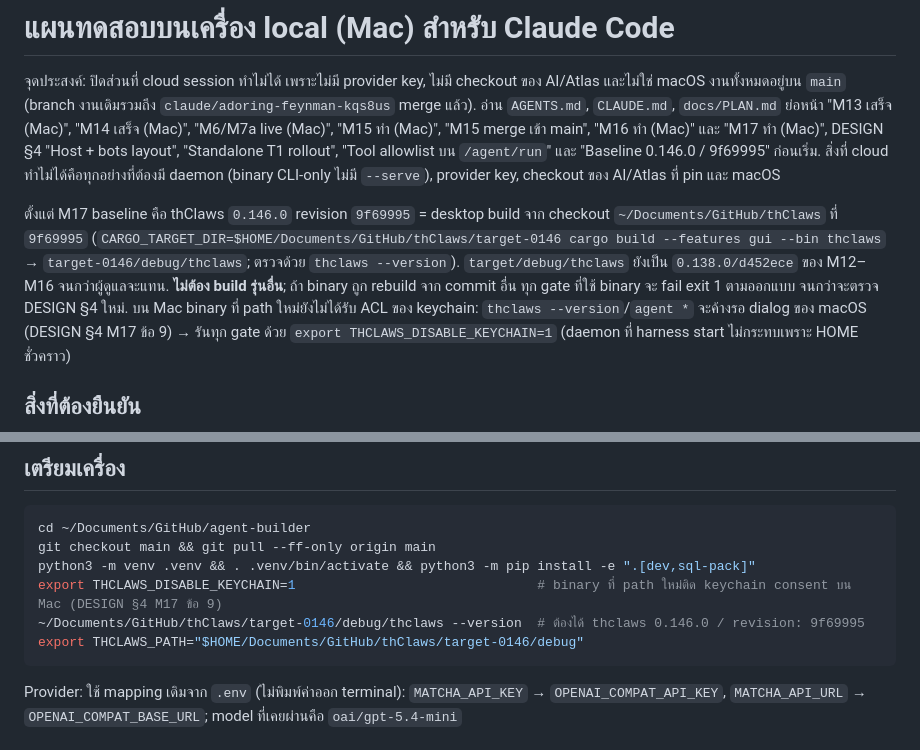
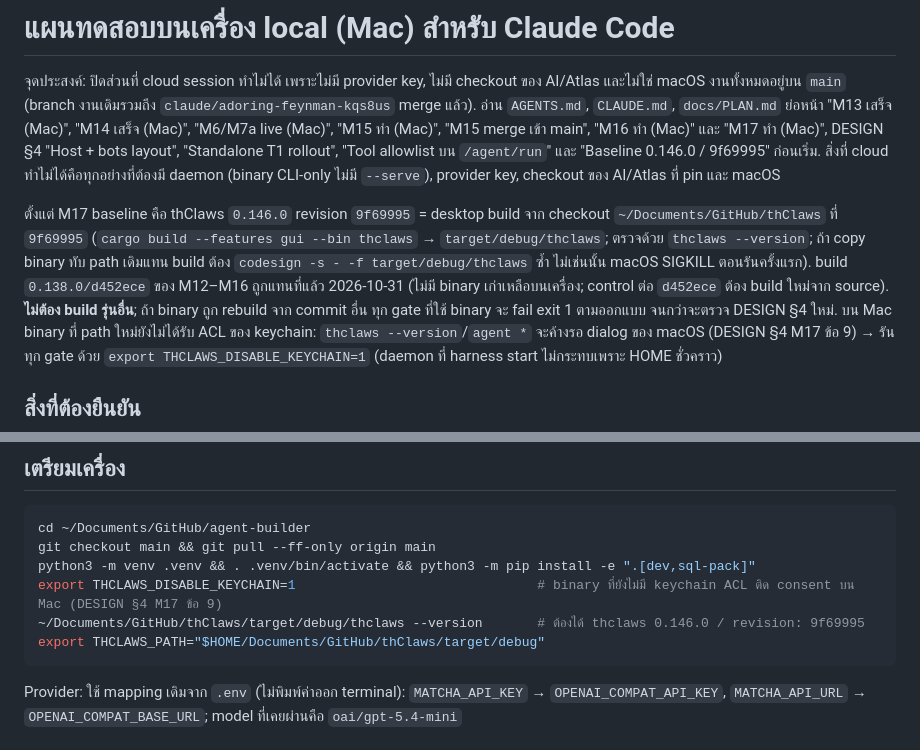
Before and after one commit to kaebmoo/agent-builder, a Markdown page: docs/local-test-plan.md, 2 parts joined by grey strips. Rendered like a GitHub page.

````diff
--- a/docs/local-test-plan.md
+++ b/docs/local-test-plan.md
@@ -7,8 +7,9 @@
 provider key, checkout ของ AI/Atlas ที่ pin และ macOS
 
 ตั้งแต่ M17 baseline คือ thClaws `0.146.0` revision `9f69995` = desktop build จาก checkout `~/Documents/GitHub/thClaws` ที่ `9f69995`
-(`CARGO_TARGET_DIR=$HOME/Documents/GitHub/thClaws/target-0146 cargo build --features gui --bin thclaws` → `target-0146/debug/thclaws`; ตรวจด้วย `thclaws --version`).
-`target/debug/thclaws` ยังเป็น `0.138.0/d452ece` ของ M12–M16 จนกว่าผู้ดูแลจะแทน. **ไม่ต้อง build รุ่นอื่น**; ถ้า binary ถูก rebuild
+(`cargo build --features gui --bin thclaws` → `target/debug/thclaws`; ตรวจด้วย `thclaws --version`; ถ้า copy binary ทับ path เดิมแทน build
+ต้อง `codesign -s - -f target/debug/thclaws` ซ้ำ ไม่เช่นนั้น macOS SIGKILL ตอนรันครั้งแรก).
+build `0.138.0/d452ece` ของ M12–M16 ถูกแทนที่แล้ว 2026-10-31 (ไม่มี binary เก่าเหลือบนเครื่อง; control ต่อ `d452ece` ต้อง build ใหม่จาก source). **ไม่ต้อง build รุ่นอื่น**; ถ้า binary ถูก rebuild
 จาก commit อื่น ทุก gate ที่ใช้ binary จะ fail exit 1 ตามออกแบบ จนกว่าจะตรวจ DESIGN §4 ใหม่.
 บน Mac binary ที่ path ใหม่ยังไม่ได้รับ ACL ของ keychain: `thclaws --version`/`agent *` จะค้างรอ dialog ของ macOS (DESIGN §4 M17 ข้อ 9) →
 รันทุก gate ด้วย `export THCLAWS_DISABLE_KEYCHAIN=1` (daemon ที่ harness start ไม่กระทบเพราะ HOME ชั่วคราว)
@@ -33,9 +34,9 @@ provider key, checkout ของ AI/Atlas ที่ pin และ macOS
 cd ~/Documents/GitHub/agent-builder
 git checkout main && git pull --ff-only origin main
 python3 -m venv .venv && . .venv/bin/activate && python3 -m pip install -e ".[dev,sql-pack]"
-export THCLAWS_DISABLE_KEYCHAIN=1                               # binary ที่ path ใหม่ติด keychain consent บน Mac (DESIGN §4 M17 ข้อ 9)
-~/Documents/GitHub/thClaws/target-0146/debug/thclaws --version  # ต้องได้ thclaws 0.146.0 / revision: 9f69995
-export THCLAWS_PATH="$HOME/Documents/GitHub/thClaws/target-0146/debug"
+export THCLAWS_DISABLE_KEYCHAIN=1                               # binary ที่ยังไม่มี keychain ACL ติด consent บน Mac (DESIGN §4 M17 ข้อ 9)
+~/Documents/GitHub/thClaws/target/debug/thclaws --version       # ต้องได้ thclaws 0.146.0 / revision: 9f69995
+export THCLAWS_PATH="$HOME/Documents/GitHub/thClaws/target/debug"
 ```
 
 Provider: ใช้ mapping เดิมจาก `.env` (ไม่พิมพ์ค่าออก terminal): `MATCHA_API_KEY` → `OPENAI_COMPAT_API_KEY`,
````
Also changed, not shown: docs/DESIGN.md (+2 -2 lines), docs/PLAN.md (+2 -2 lines).
